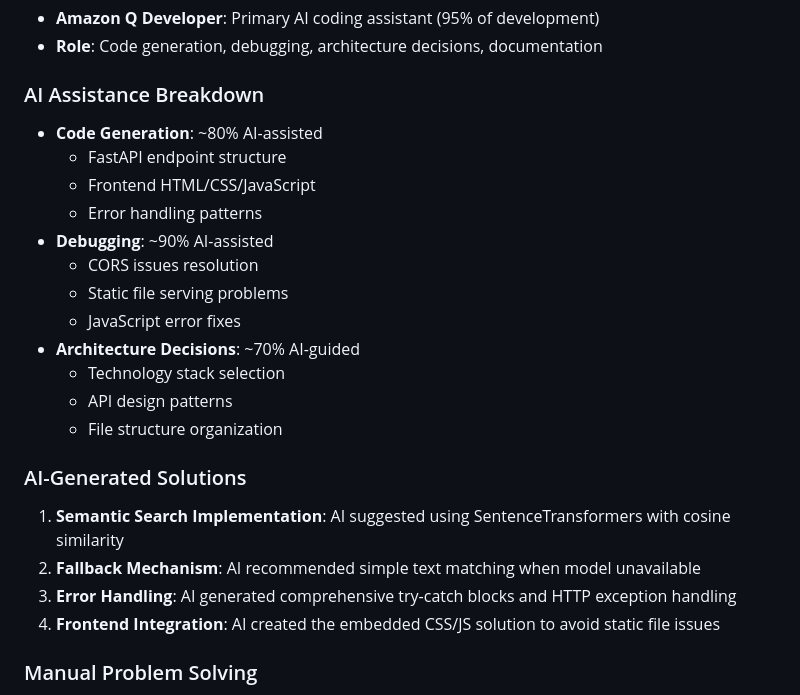
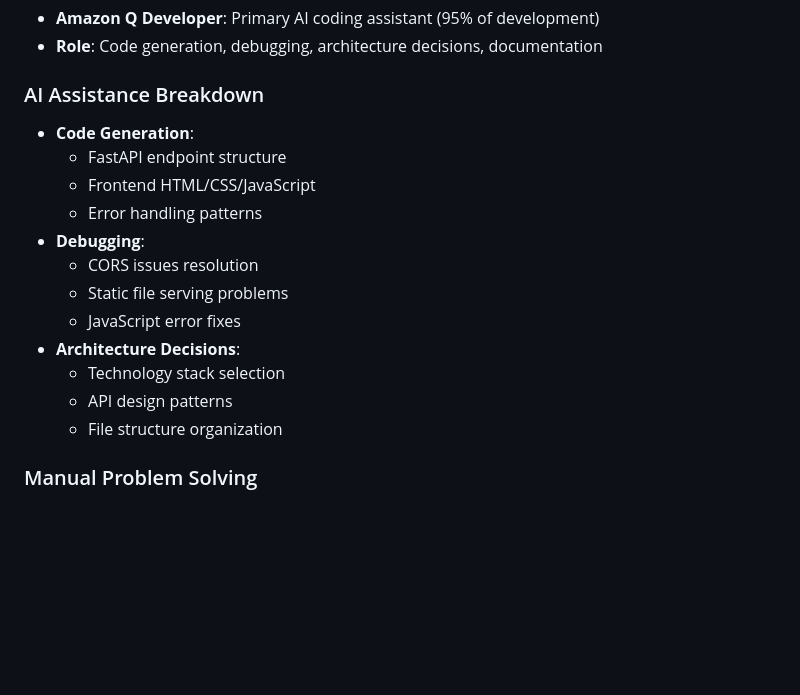
Before and after one commit to trishuu/CHATBOT-FOR-HR-s, a Markdown page: README.md, the part around the change. GitHub-like rendering; blank space fills up the shorter version.

```diff
--- a/README.md
+++ b/README.md
@@ -123,24 +123,18 @@ Response:
 - **Role**: Code generation, debugging, architecture decisions, documentation
 
 ### AI Assistance Breakdown
-- **Code Generation**: ~80% AI-assisted
+- **Code Generation**:
   - FastAPI endpoint structure
   - Frontend HTML/CSS/JavaScript
   - Error handling patterns
-- **Debugging**: ~90% AI-assisted
+- **Debugging**:
   - CORS issues resolution
   - Static file serving problems
   - JavaScript error fixes
-- **Architecture Decisions**: ~70% AI-guided
+- **Architecture Decisions**:
   - Technology stack selection
   - API design patterns
   - File structure organization
-
-### AI-Generated Solutions
-1. **Semantic Search Implementation**: AI suggested using SentenceTransformers with cosine similarity
-2. **Fallback Mechanism**: AI recommended simple text matching when model unavailable
-3. **Error Handling**: AI generated comprehensive try-catch blocks and HTTP exception handling
-4. **Frontend Integration**: AI created the embedded CSS/JS solution to avoid static file issues
 
 ### Manual Problem Solving
 - **Data Structure Mismatch**: Manually identified and fixed `projects` vs `past_projects` field inconsistency
```
